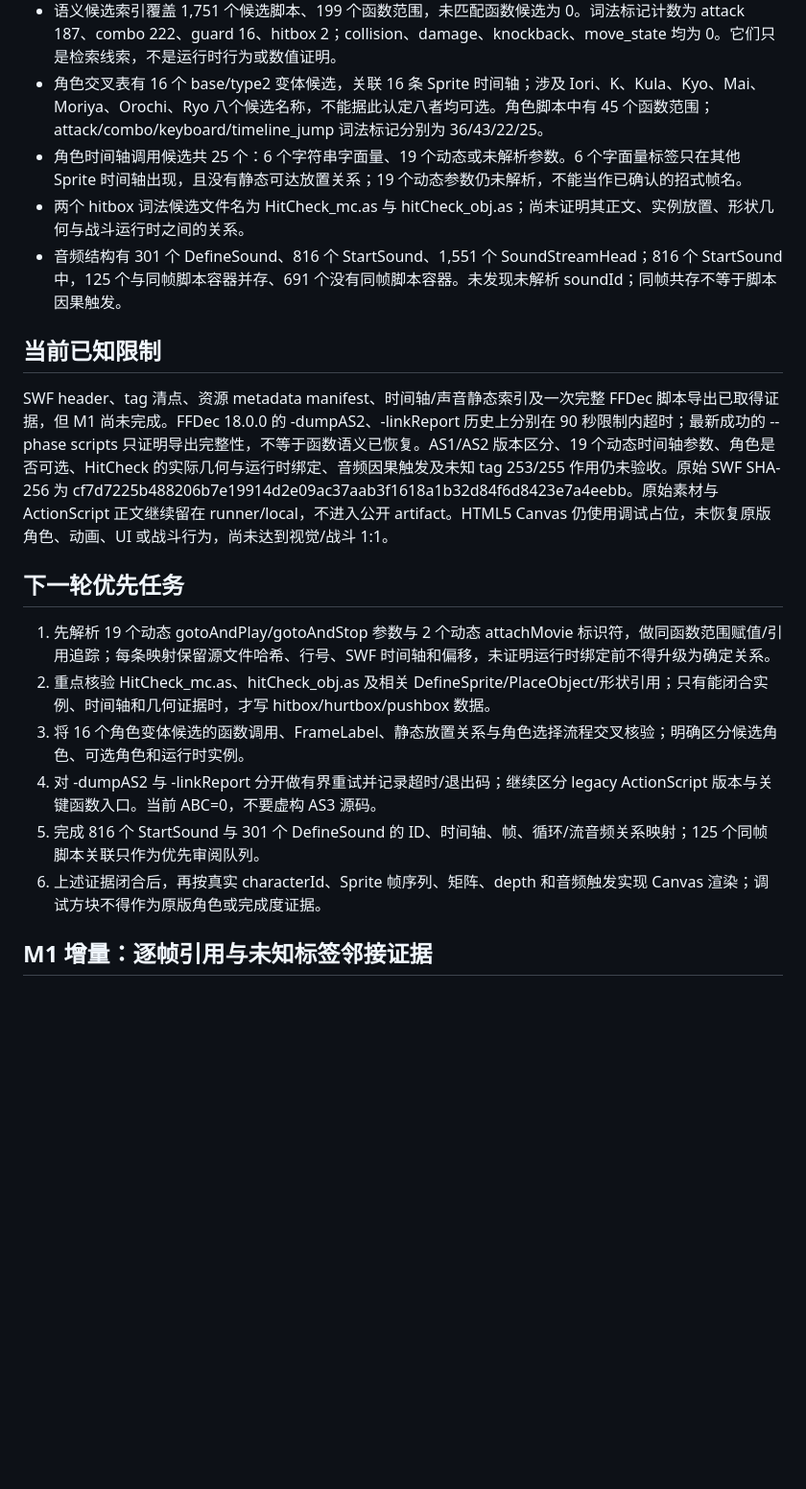
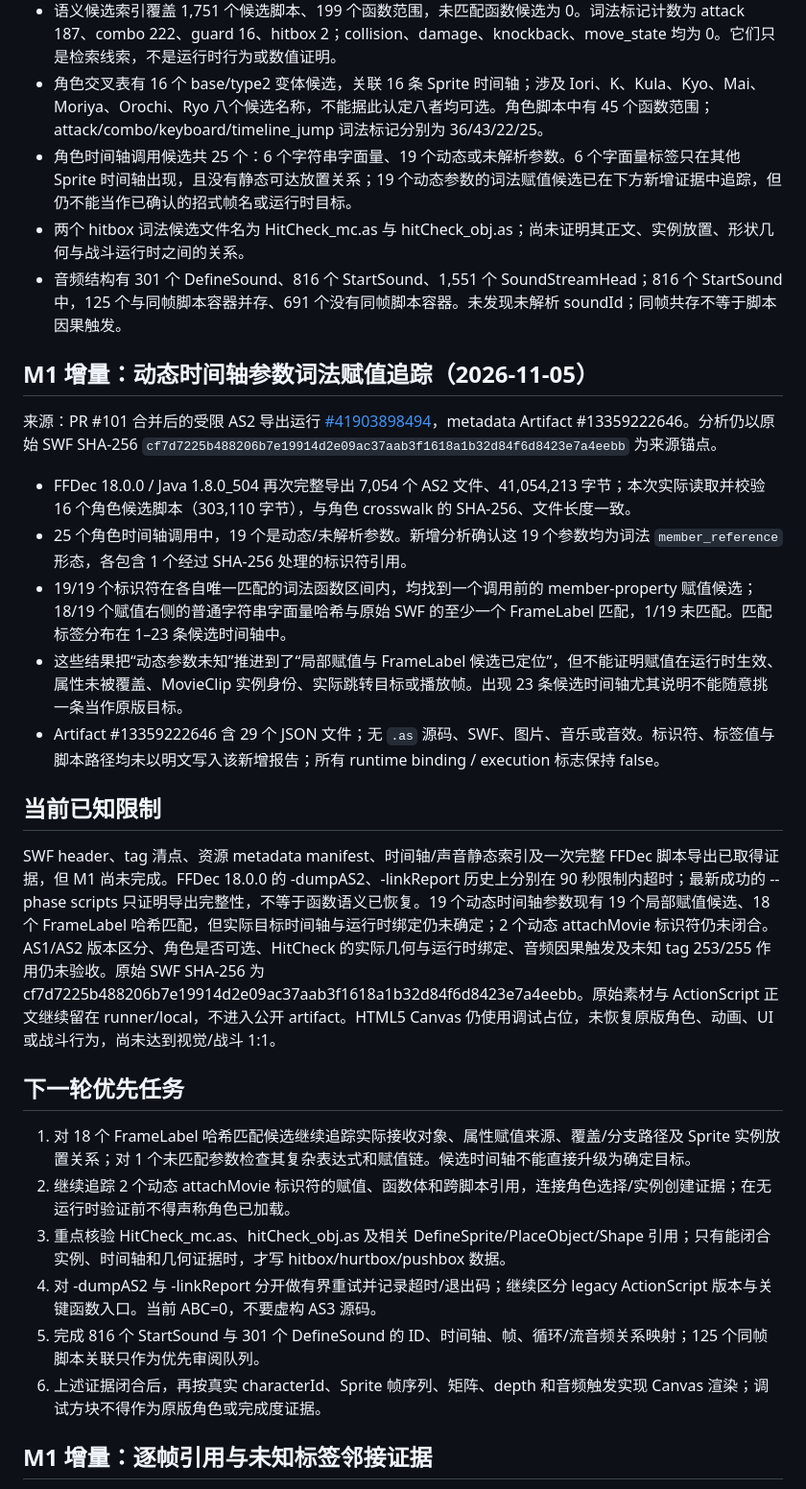
Before and after one commit to mjw3177109/quanwangwing, a Markdown page: docs/PORTING_PLAN.md, the part around the change. Shown at 96% size. Drawn GitHub-style; blank space fills up the shorter version.

Commit message:
Docs: record dynamic role timeline argument evidence

```diff
--- a/docs/PORTING_PLAN.md
+++ b/docs/PORTING_PLAN.md
@@ -69,22 +69,33 @@
 - SWF 脚本入口报告包含 3,065 个 legacy action containers：Tag 12（DoAction）2,737 个、Tag 59（DoInitAction）328 个；ABC 容器为 0，FileAttributes AS3 标记为 false。当前可确认没有观察到 AS3 ABC 容器，但仅凭这些标签仍不能区分每个 legacy action 的 AS1/AS2 语言级版本。
 - 语义候选索引覆盖 1,751 个候选脚本、199 个函数范围，未匹配函数候选为 0。词法标记计数为 attack 187、combo 222、guard 16、hitbox 2；collision、damage、knockback、move_state 均为 0。它们只是检索线索，不是运行时行为或数值证明。
 - 角色交叉表有 16 个 base/type2 变体候选，关联 16 条 Sprite 时间轴；涉及 Iori、K、Kula、Kyo、Mai、Moriya、Orochi、Ryo 八个候选名称，不能据此认定八者均可选。角色脚本中有 45 个函数范围；attack/combo/keyboard/timeline_jump 词法标记分别为 36/43/22/25。
-- 角色时间轴调用候选共 25 个：6 个字符串字面量、19 个动态或未解析参数。6 个字面量标签只在其他 Sprite 时间轴出现，且没有静态可达放置关系；19 个动态参数仍未解析，不能当作已确认的招式帧名。
+- 角色时间轴调用候选共 25 个：6 个字符串字面量、19 个动态或未解析参数。6 个字面量标签只在其他 Sprite 时间轴出现，且没有静态可达放置关系；19 个动态参数的词法赋值候选已在下方新增证据中追踪，但仍不能当作已确认的招式帧名或运行时目标。
 - 两个 hitbox 词法候选文件名为 HitCheck_mc.as 与 hitCheck_obj.as；尚未证明其正文、实例放置、形状几何与战斗运行时之间的关系。
 - 音频结构有 301 个 DefineSound、816 个 StartSound、1,551 个 SoundStreamHead；816 个 StartSound 中，125 个与同帧脚本容器并存、691 个没有同帧脚本容器。未发现未解析 soundId；同帧共存不等于脚本因果触发。
 
+## M1 增量：动态时间轴参数词法赋值追踪（2026-11-05）
+
+来源：PR #101 合并后的受限 AS2 导出运行 [#41903898494](https://github.com/mjw3177109/quanwangwing/actions/runs/41903898494)，metadata Artifact #13359222646。分析仍以原始 SWF SHA-256 `cf7d7225b488206b7e19914d2e09ac37aab3f1618a1b32d84f6d8423e7a4eebb` 为来源锚点。
+
+- FFDec 18.0.0 / Java 1.8.0_504 再次完整导出 7,054 个 AS2 文件、41,054,213 字节；本次实际读取并校验 16 个角色候选脚本（303,110 字节），与角色 crosswalk 的 SHA-256、文件长度一致。
+- 25 个角色时间轴调用中，19 个是动态/未解析参数。新增分析确认这 19 个参数均为词法 `member_reference` 形态，各包含 1 个经过 SHA-256 处理的标识符引用。
+- 19/19 个标识符在各自唯一匹配的词法函数区间内，均找到一个调用前的 member-property 赋值候选；18/19 个赋值右侧的普通字符串字面量哈希与原始 SWF 的至少一个 FrameLabel 匹配，1/19 未匹配。匹配标签分布在 1–23 条候选时间轴中。
+- 这些结果把“动态参数未知”推进到了“局部赋值与 FrameLabel 候选已定位”，但不能证明赋值在运行时生效、属性未被覆盖、MovieClip 实例身份、实际跳转目标或播放帧。出现 23 条候选时间轴尤其说明不能随意挑一条当作原版目标。
+- Artifact #13359222646 含 29 个 JSON 文件；无 `.as` 源码、SWF、图片、音乐或音效。标识符、标签值与脚本路径均未以明文写入该新增报告；所有 runtime binding / execution 标志保持 false。
+
 ## 当前已知限制
 
-SWF header、tag 清点、资源 metadata manifest、时间轴/声音静态索引及一次完整 FFDec 脚本导出已取得证据，但 M1 尚未完成。FFDec 18.0.0 的 -dumpAS2、-linkReport 历史上分别在 90 秒限制内超时；最新成功的 --phase scripts 只证明导出完整性，不等于函数语义已恢复。AS1/AS2 版本区分、19 个动态时间轴参数、角色是否可选、HitCheck 的实际几何与运行时绑定、音频因果触发及未知 tag 253/255 作用仍未验收。原始 SWF SHA-256 为 cf7d7225b488206b7e19914d2e09ac37aab3f1618a1b32d84f6d8423e7a4eebb。原始素材与 ActionScript 正文继续留在 runner/local，不进入公开 artifact。HTML5 Canvas 仍使用调试占位，未恢复原版角色、动画、UI 或战斗行为，尚未达到视觉/战斗 1:1。
+SWF header、tag 清点、资源 metadata manifest、时间轴/声音静态索引及一次完整 FFDec 脚本导出已取得证据，但 M1 尚未完成。FFDec 18.0.0 的 -dumpAS2、-linkReport 历史上分别在 90 秒限制内超时；最新成功的 --phase scripts 只证明导出完整性，不等于函数语义已恢复。19 个动态时间轴参数现有 19 个局部赋值候选、18 个 FrameLabel 哈希匹配，但实际目标时间轴与运行时绑定仍未确定；2 个动态 attachMovie 标识符仍未闭合。AS1/AS2 版本区分、角色是否可选、HitCheck 的实际几何与运行时绑定、音频因果触发及未知 tag 253/255 作用仍未验收。原始 SWF SHA-256 为 cf7d7225b488206b7e19914d2e09ac37aab3f1618a1b32d84f6d8423e7a4eebb。原始素材与 ActionScript 正文继续留在 runner/local，不进入公开 artifact。HTML5 Canvas 仍使用调试占位，未恢复原版角色、动画、UI 或战斗行为，尚未达到视觉/战斗 1:1。
 
 ## 下一轮优先任务
 
-1. 先解析 19 个动态 gotoAndPlay/gotoAndStop 参数与 2 个动态 attachMovie 标识符，做同函数范围赋值/引用追踪；每条映射保留源文件哈希、行号、SWF 时间轴和偏移，未证明运行时绑定前不得升级为确定关系。
-2. 重点核验 HitCheck_mc.as、hitCheck_obj.as 及相关 DefineSprite/PlaceObject/形状引用；只有能闭合实例、时间轴和几何证据时，才写 hitbox/hurtbox/pushbox 数据。
-3. 将 16 个角色变体候选的函数调用、FrameLabel、静态放置关系与角色选择流程交叉核验；明确区分候选角色、可选角色和运行时实例。
+1. 对 18 个 FrameLabel 哈希匹配候选继续追踪实际接收对象、属性赋值来源、覆盖/分支路径及 Sprite 实例放置关系；对 1 个未匹配参数检查其复杂表达式和赋值链。候选时间轴不能直接升级为确定目标。
+2. 继续追踪 2 个动态 attachMovie 标识符的赋值、函数体和跨脚本引用，连接角色选择/实例创建证据；在无运行时验证前不得声称角色已加载。
+3. 重点核验 HitCheck_mc.as、hitCheck_obj.as 及相关 DefineSprite/PlaceObject/Shape 引用；只有能闭合实例、时间轴和几何证据时，才写 hitbox/hurtbox/pushbox 数据。
 4. 对 -dumpAS2 与 -linkReport 分开做有界重试并记录超时/退出码；继续区分 legacy ActionScript 版本与关键函数入口。当前 ABC=0，不要虚构 AS3 源码。
 5. 完成 816 个 StartSound 与 301 个 DefineSound 的 ID、时间轴、帧、循环/流音频关系映射；125 个同帧脚本关联只作为优先审阅队列。
 6. 上述证据闭合后，再按真实 characterId、Sprite 帧序列、矩阵、depth 和音频触发实现 Canvas 渲染；调试方块不得作为原版角色或完成度证据。
+
 ## M1 增量：逐帧引用与未知标签邻接证据
 
 运行 `python3 tools/build_timeline_index.py --manifest build/swf-analysis/swf-manifest.json --output build/swf-analysis/timeline-index.json`。
```
